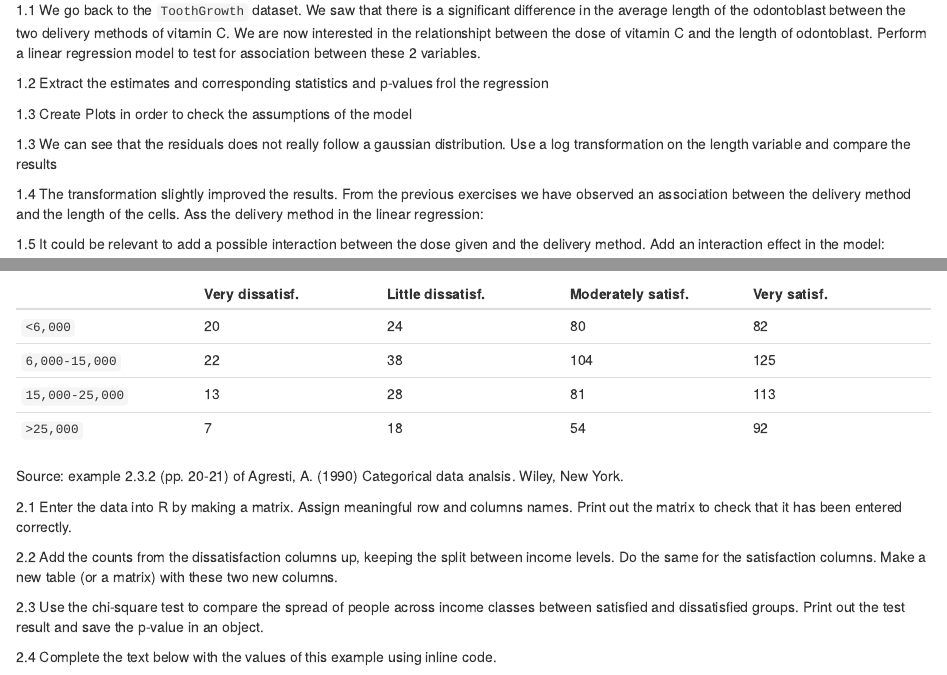
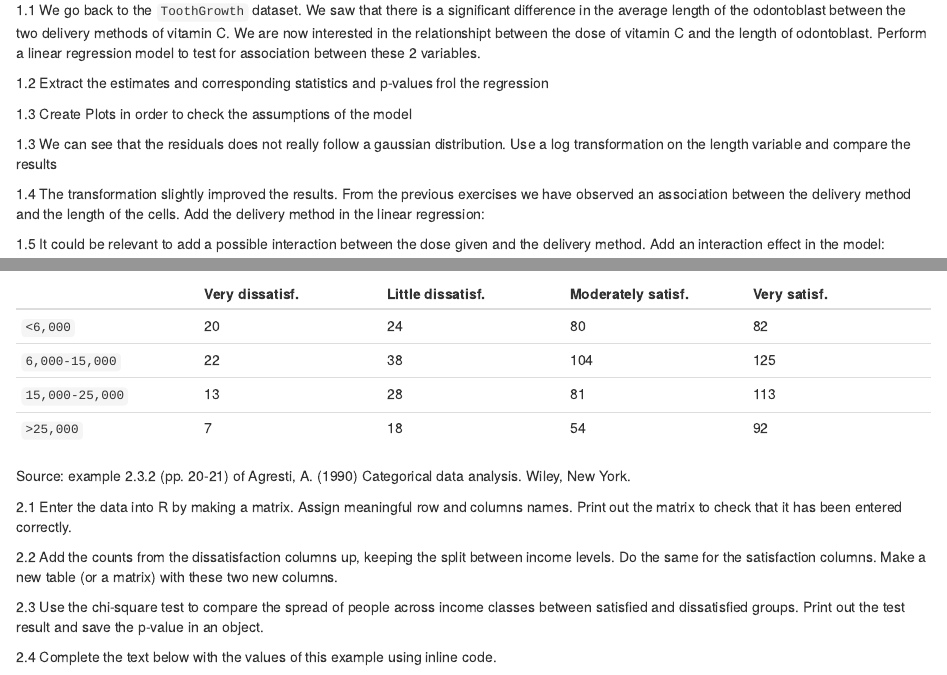
Before and after one commit to RenTissier/Medical-Statistics-Course, an R Markdown document (06-Exercices.Rmd): the page in a window 1100 px wide, from 1490 px down, and a second part further down, joined at a grey line. Rendered offline with R 4.5, knitr and Pandoc, with nearby package versions; drawn as R Markdown's standard HTML page in place of the format the file asks for.

Commit message:
ImprovedExerciseschapter

````diff
--- a/06-Exercices.Rmd
+++ b/06-Exercices.Rmd
@@ -294,7 +294,7 @@ qqline(regression$residuals, col = "steelblue", lwd = 2)
 
 ```
 
-1.4 The transformation slightly improved the results. From the previous exercises we have observed an association between the delivery method and the length of the cells. Ass the delivery method in the linear regression:
+1.4 The transformation slightly improved the results. From the previous exercises we have observed an association between the delivery method and the length of the cells. Add the delivery method in the linear regression:
 
 ```{r, eval = FALSE, echo = FALSE}
 
@@ -482,7 +482,7 @@ A study looked at the association between job satisfaction and income, gathering
 `>25,000` | 7 | 18 | 54 | 92 |
 
 
-Source: example 2.3.2 (pp. 20-21) of Agresti, A. (1990) Categorical data analsis. Wiley, New York.
+Source: example 2.3.2 (pp. 20-21) of Agresti, A. (1990) Categorical data analysis. Wiley, New York.
 
 2.1 Enter the data into R by making a matrix. Assign meaningful row and columns names. Print out the matrix to check that it has been entered correctly.
 
````
